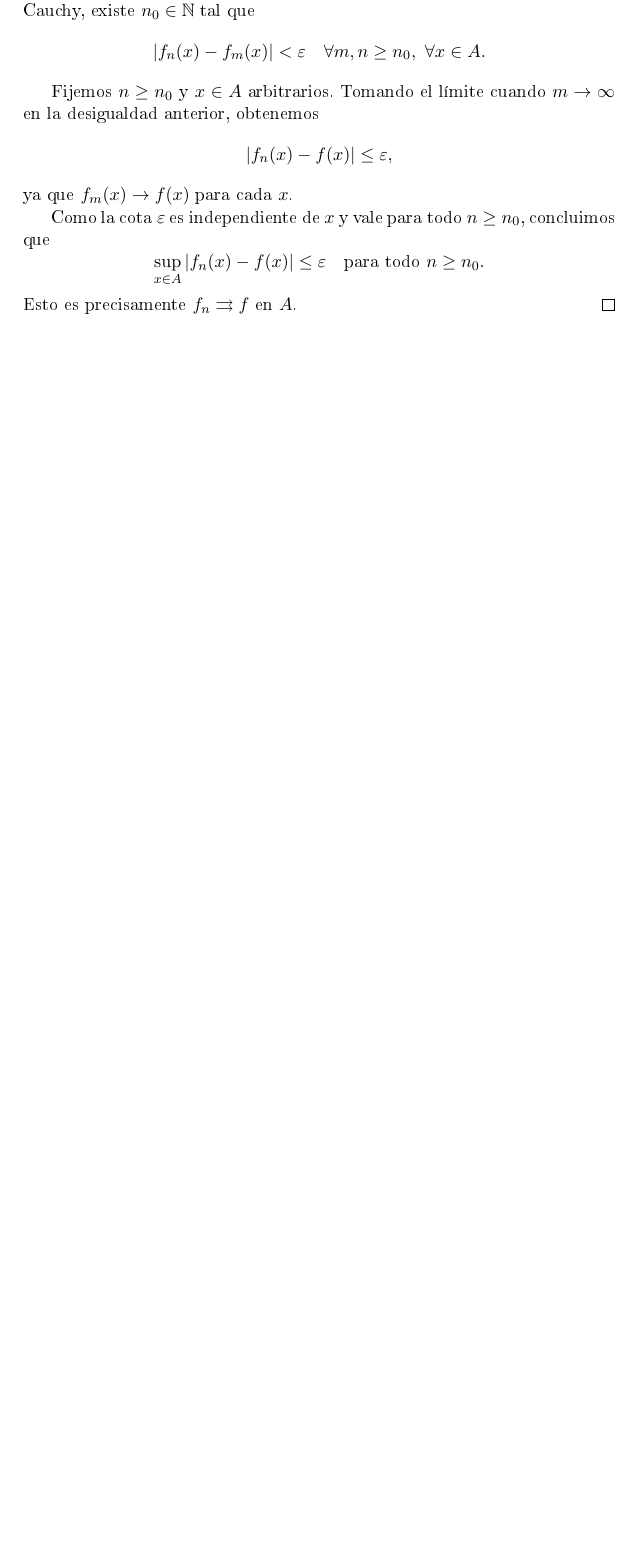
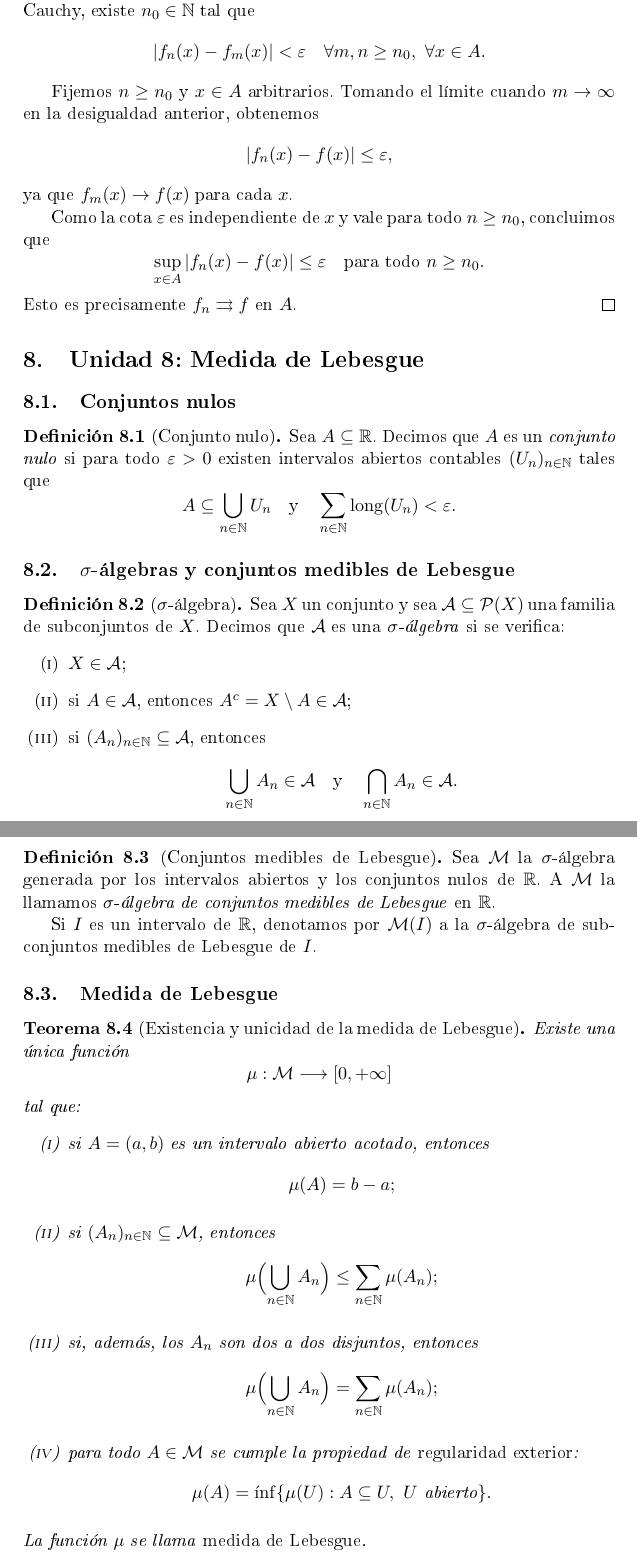
Before and after one commit to Dowhyj32/Final-Avanzado, a LaTeX document (main.tex, which reads Unidades/p8.tex): part of page 58 of 58 before the commit and two parts of pages 58 and 59 of 63 after it, the two joined at a grey line, cut so that both start at the same text, the shorter picture padded with empty space. The pictures show the PDF file main.pdf that the author committed with the source.

Commit message:
practica 8

```diff
--- /dev/null
+++ b/Unidades/p8.tex
@@ -0,0 +1,23 @@
+\subsection{Conjuntos nulos}
+
+\begin{defi}[Conjunto nulo]
+Sea $A \subseteq \R$. Decimos que $A$ es un \emph{conjunto nulo}
+si para todo $\varepsilon > 0$ existen intervalos abiertos
+contables $(U_n)_{n \in \N}$ tales que
+\[
+A \subseteq \bigcup_{n\in\N} U_n
+\quad\text{y}\quad
+\sum_{n\in\N} \operatorname{long}(U_n) < \varepsilon.
+\]
+\end{defi}
+
+\subsection{$\sigma$-álgebras y conjuntos medibles de Lebesgue}
+
+\begin{defi}[$\sigma$-álgebra]
+Sea $X$ un conjunto y sea $\mathcal{A} \subseteq \mathcal{P}(X)$
+una familia de subconjuntos de $X$. Decimos que $\mathcal{A}$ es
+una \emph{$\sigma$-álgebra} si se verifica:
+\begin{enumerate}[label=(\roman*)]
+    \item $X \in \mathcal{A}$;
+    \item si $A \in \mathcal{A}$, entonces $A^c = X \setminus A \in \mathcal{A}$;
+    \item si $(A_n)_{n\in\N} \subseteq \mathcal{A}$, entonces
@@ -0,0 +32,62 @@
+\begin{defi}[Conjuntos medibles de Lebesgue]
+Sea $\mathcal{M}$ la $\sigma$-álgebra generada por los intervalos abiertos
+y los conjuntos nulos de $\R$. A $\mathcal{M}$ la llamamos
+\emph{$\sigma$-álgebra de conjuntos medibles de Lebesgue} en $\R$.
+
+Si $I$ es un intervalo de $\R$, denotamos por $\mathcal{M}(I)$ a la
+$\sigma$-álgebra de subconjuntos medibles de Lebesgue de $I$.
+\end{defi}
+
+\subsection{Medida de Lebesgue}
+
+\begin{teo}[Existencia y unicidad de la medida de Lebesgue]
+Existe una única función
+\[
+\mu : \mathcal{M} \longrightarrow [0,+\infty]
+\]
+tal que:
+\begin{enumerate}[label=(\roman*)]
+    \item si $A = (a,b)$ es un intervalo abierto acotado, entonces
+    \[
+    \mu(A) = b-a;
+    \]
+    \item si $(A_n)_{n\in\N} \subseteq \mathcal{M}$, entonces
+    \[
+    \mu\Bigl(\bigcup_{n\in\N} A_n\Bigr)
+    \le \sum_{n\in\N} \mu(A_n);
+    \]
+    \item si, además, los $A_n$ son dos a dos disjuntos, entonces
+    \[
+    \mu\Bigl(\bigcup_{n\in\N} A_n\Bigr)
+    = \sum_{n\in\N} \mu(A_n);
+    \]
+    \item para todo $A \in \mathcal{M}$ se cumple la propiedad de
+    \emph{regularidad exterior}:
+    \[
+    \mu(A) = \inf\{\mu(U) : A \subseteq U,\ U \text{ abierto}\}.
+    \]
+\end{enumerate}
+La función $\mu$ se llama \emph{medida de Lebesgue}.
+\end{teo}
+
+\subsection{Propiedades básicas de la medida de Lebesgue}
+
+En esta subsección trabajamos, salvo aclaración en contrario,
+en el intervalo $I = [0,1]$ con la medida de Lebesgue, y escribimos
+$\mathcal{M}(I)$ para la $\sigma$-álgebra de subconjuntos medibles de $I$.
+
+\begin{teo}[Propiedades básicas]
+Sea $\mu : \mathcal{M}(I) \to [0,+\infty]$ la medida de Lebesgue. Entonces:
+\begin{enumerate}[label=(\roman*)]
+    \item \emph{Monotonía:} si $A,B \in \mathcal{M}(I)$ y $A \subseteq B$,
+    entonces
+    \[
+    \mu(A) \le \mu(B).
+    \]
+    \item \emph{Conjuntos nulos:} si $A \subseteq \R$ es un conjunto nulo,
+    entonces $A \in \mathcal{M}$ y $\mu(A) = 0$. Recíprocamente,
+    si $A \in \mathcal{M}$ y $\mu(A) = 0$, entonces $A$ es un conjunto nulo.
+    \item \emph{Invariancia por traslaciones:} dados $A \in \mathcal{M}$
+    y $c \in \R$, se tiene $A+c := \{x+c : x\in A\} \in \mathcal{M}$ y
+    \[
+    \mu(A+c) = \mu(A).
@@ -0,0 +110,3 @@
+Si $A,B \in \mathcal{M}(I)$, entonces:
+\begin{enumerate}[label=(\roman*)]
+    \item $A \setminus B \in \mathcal{M}(I)$;
@@ -0,0 +147,4 @@
+\subsection{Regularidad de la medida de Lebesgue}
+
+\begin{prop}[Regularidad exterior]
+Sea $A \in \mathcal{M}(I)$. Entonces
@@ -0,0 +160 @@
+\mu(A) \le \inf\{\mu(U)\}
@@ -0,0 +202,8 @@
+> 1 - (\mu(A^c) + \varepsilon)
+= \mu(A) - \varepsilon.
+\]
+Por lo tanto, para todo $\varepsilon>0$ existe un cerrado $F \subseteq A$
+tal que $\mu(F) > \mu(A) - \varepsilon$, lo que implica
+\[
+\mu(A) \le
+\sup\{\mu(F) : F \subseteq A,\ F \text{ cerrado}\}.
@@ -0,0 +218,9 @@
+\quad\text{y}\quad
+\mu(A) - \varepsilon < \mu(C) \le \mu(A) \le \mu(U) < \mu(A) + \varepsilon.
+\]
+Además, $U$ puede elegirse como una unión numerable de intervalos
+abiertos dos a dos disjuntos.
+\end{prop}
+
+\begin{proof}
+Sea $\varepsilon>0$.
@@ -0,0 +241 @@
+< \mu(A) + \varepsilon.
@@ -0,0 +254 @@
+Sea $\{A_n\}_{n\in\N} \subseteq \mathcal{M}(I)$. Entonces:
@@ -0,0 +278,8 @@
+C_1 = A_1, \qquad
+C_n = A_n \setminus A_{n-1} \quad (n \ge 2).
+\]
+Entonces los conjuntos $C_n$ son dos a dos disjuntos y
+\[
+A = \bigcup_{n\in\N} A_n = \bigcup_{n\in\N} C_n.
+\]
+Por $\sigma$-aditividad,
@@ -0,0 +309,14 @@
+\bigcup_{n\in\N} A_n = B_1 \setminus \bigcap_{n\in\N} B_n
+= B_1 \setminus B.
+\]
+Aplicando (i) a la familia $(A_n)$,
+\[
+\mu(B_1 \setminus B)
+= \lim_{n\to\infty} \mu(A_n)
+= \lim_{n\to\infty} \bigl(\mu(B_1) - \mu(B_n)\bigr),
+\]
+donde usamos que $A_n = B_1 \setminus B_n$ y $\mu(B_1)<\infty$.
+Entonces
+\[
+\mu(B_1) - \mu(B)
+= \lim_{n\to\infty} \bigl(\mu(B_1) - \mu(B_n)\bigr).
--- a/main.tex
+++ b/main.tex
@@ -47,5 +47,7 @@
 \section{Unidad 6: Espacios normados}
 \section{Unidad 7: Sucesiones de funciones}
 \input{Unidades/p7}
+\section{Unidad 8: Medida de Lebesgue}
+\input{Unidades/p8}
 
 \end{document}
```
Also changed, not shown: main.pdf, Unidades/p8.tex (194 more changed lines).
